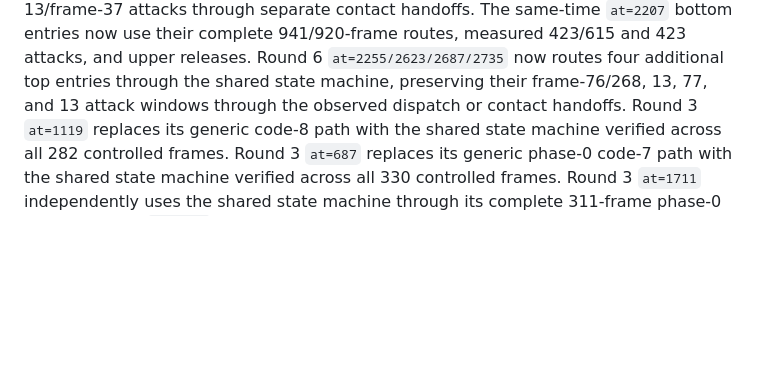
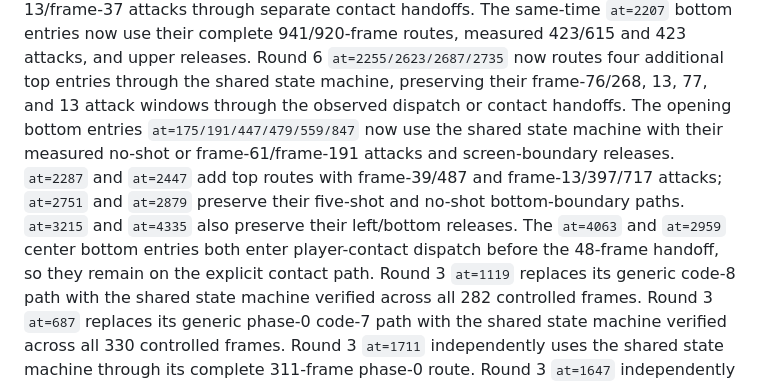
Before and after one commit to xrdavies/gun.smoke, a Markdown page: docs/implementation-plan.md, the part around the change. GitHub-like rendering; blank space fills up the shorter version.

```diff
--- a/docs/implementation-plan.md
+++ b/docs/implementation-plan.md
@@ -151,6 +151,14 @@ handoffs. The same-time `at=2207` bottom entries now use their complete
 Round 6 `at=2255/2623/2687/2735` now routes four additional top entries through
 the shared state machine, preserving their frame-76/268, 13, 77, and 13 attack
 windows through the observed dispatch or contact handoffs.
+The opening bottom entries `at=175/191/447/479/559/847` now use the shared
+state machine with their measured no-shot or frame-61/frame-191 attacks and
+screen-boundary releases. `at=2287` and `at=2447` add top routes with
+frame-39/487 and frame-13/397/717 attacks; `at=2751` and `at=2879` preserve
+their five-shot and no-shot bottom-boundary paths. `at=3215` and `at=4335`
+also preserve their left/bottom releases. The `at=4063` and `at=2959` center
+bottom entries both enter player-contact dispatch before the 48-frame handoff,
+so they remain on the explicit contact path.
 Round 3 `at=1119` replaces its generic code-8 path with the shared state
 machine verified across all 282 controlled frames.
 Round 3 `at=687` replaces its generic phase-0 code-7 path with the shared state
```
Also changed, not shown: docs/reference-rom.md (+17 -0 lines).
